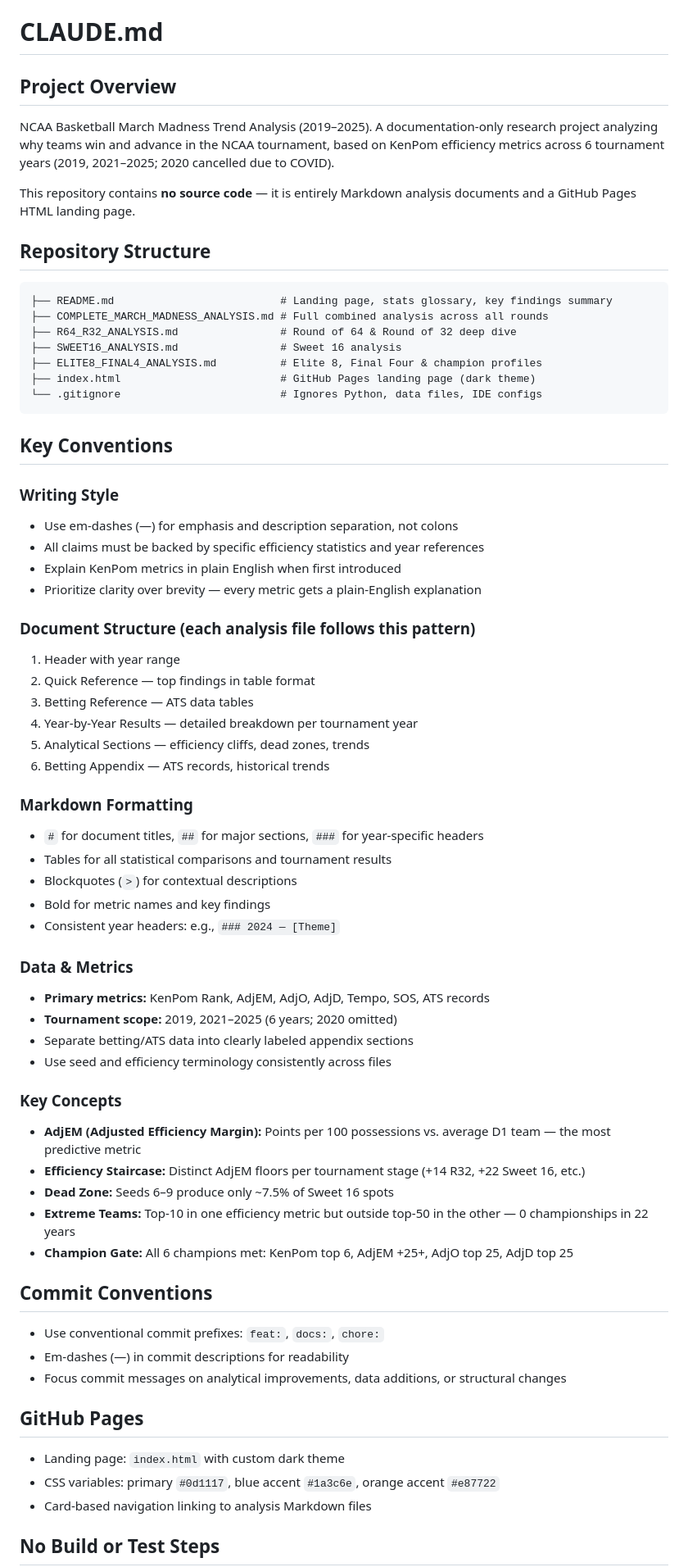
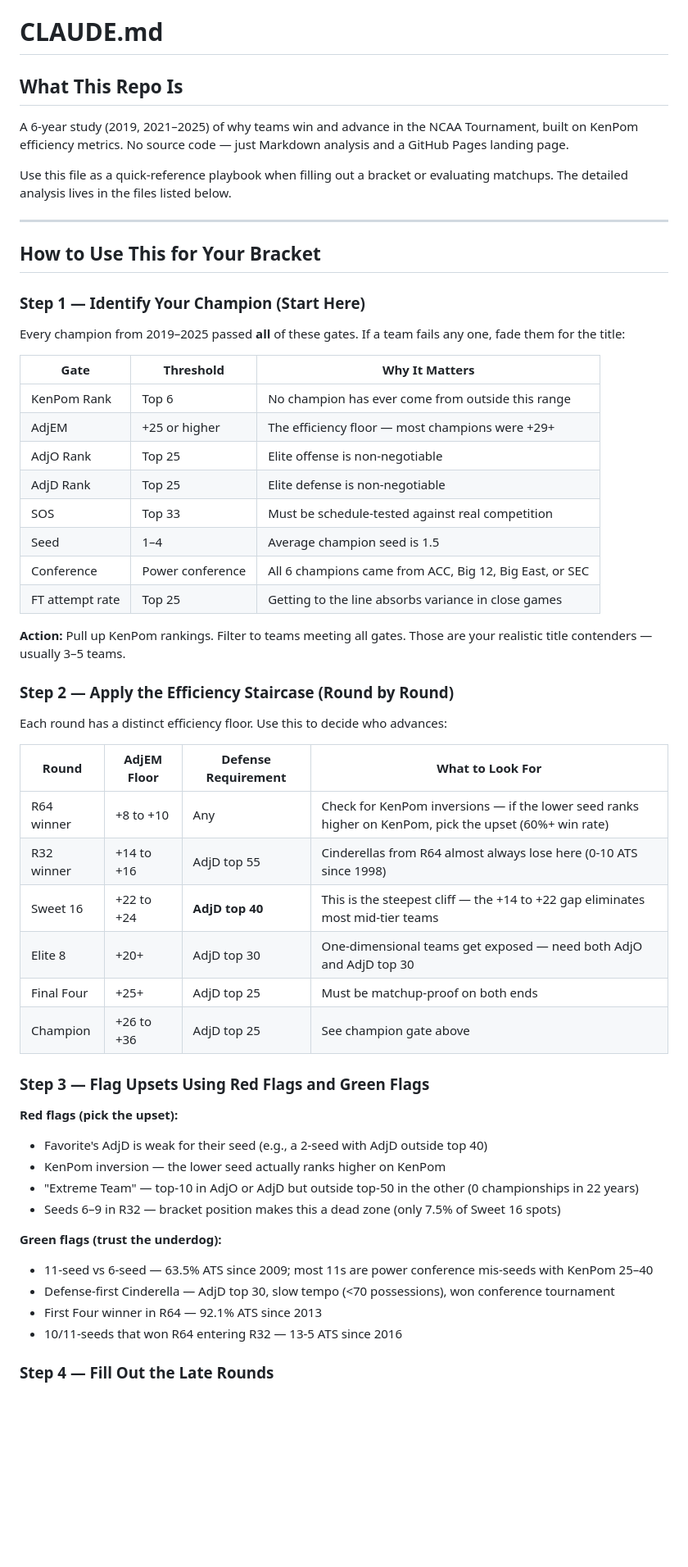
Before and after one commit to seang1121/ncaab-MarchMadness-Trend-analysis, a Markdown page: CLAUDE.md, the part around one of its changes. Shown at 82% size. GitHub-like rendering; blank space fills up the shorter version.

Commit message:
docs: restructure CLAUDE.md as actionable bracket playbook
Reorganized from repo-conventions doc into a step-by-step guide for
filling out a March Madness bracket — champion gate filters, round-by-round
efficiency staircase, upset red/green flags, Cinderella profiles, and
late-round betting angles all in scannable tables and bullet lists.

https://claude.ai/code/session_01UVCAEcvvBgVgwaVhrjhU6c

````diff
--- a/CLAUDE.md
+++ b/CLAUDE.md
@@ -1,70 +1,58 @@
 # CLAUDE.md
 
-## Project Overview
+## What This Repo Is
 
-NCAA Basketball March Madness Trend Analysis (2019–2025). A documentation-only research project analyzing why teams win and advance in the NCAA tournament, based on KenPom efficiency metrics across 6 tournament years (2019, 2021–2025; 2020 cancelled due to COVID).
+A 6-year study (2019, 2021–2025) of why teams win and advance in the NCAA Tournament, built on KenPom efficiency metrics. No source code — just Markdown analysis and a GitHub Pages landing page.
 
-This repository contains **no source code** — it is entirely Markdown analysis documents and a GitHub Pages HTML landing page.
+Use this file as a quick-reference playbook when filling out a bracket or evaluating matchups. The detailed analysis lives in the files listed below.
 
-## Repository Structure
+---
 
-```
-├── README.md                          # Landing page, stats glossary, key findings summary
-├── COMPLETE_MARCH_MADNESS_ANALYSIS.md # Full combined analysis across all rounds
-├── R64_R32_ANALYSIS.md                # Round of 64 & Round of 32 deep dive
-├── SWEET16_ANALYSIS.md                # Sweet 16 analysis
-├── ELITE8_FINAL4_ANALYSIS.md          # Elite 8, Final Four & champion profiles
-├── index.html                         # GitHub Pages landing page (dark theme)
-└── .gitignore                         # Ignores Python, data files, IDE configs
-```
+## How to Use This for Your Bracket
 
-## Key Conventions
+### Step 1 — Identify Your Champion (Start Here)
 
-### Writing Style
-- Use em-dashes (—) for emphasis and description separation, not colons
-- All claims must be backed by specific efficiency statistics and year references
-- Explain KenPom metrics in plain English when first introduced
-- Prioritize clarity over brevity — every metric gets a plain-English explanation
+Every champion from 2019–2025 passed **all** of these gates. If a team fails any one, fade them for the title:
 
-### Document Structure (each analysis file follows this pattern)
-1. Header with year range
-2. Quick Reference — top findings in table format
-3. Betting Reference — ATS data tables
-4. Year-by-Year Results — detailed breakdown per tournament year
-5. Analytical Sections — efficiency cliffs, dead zones, trends
-6. Betting Appendix — ATS records, historical trends
+| Gate | Threshold | Why It Matters |
+|------|-----------|----------------|
+| KenPom Rank | Top 6 | No champion has ever come from outside this range |
+| AdjEM | +25 or higher | The efficiency floor — most champions were +29+ |
+| AdjO Rank | Top 25 | Elite offense is non-negotiable |
+| AdjD Rank | Top 25 | Elite defense is non-negotiable |
+| SOS | Top 33 | Must be schedule-tested against real competition |
+| Seed | 1–4 | Average champion seed is 1.5 |
+| Conference | Power conference | All 6 champions came from ACC, Big 12, Big East, or SEC |
+| FT attempt rate | Top 25 | Getting to the line absorbs variance in close games |
 
-### Markdown Formatting
-- `#` for document titles, `##` for major sections, `###` for year-specific headers
-- Tables for all statistical comparisons and tournament results
-- Blockquotes (`>`) for contextual descriptions
-- Bold for metric names and key findings
-- Consistent year headers: e.g., `### 2024 — [Theme]`
+**Action:** Pull up KenPom rankings. Filter to teams meeting all gates. Those are your realistic title contenders — usually 3–5 teams.
 
-### Data & Metrics
-- **Primary metrics:** KenPom Rank, AdjEM, AdjO, AdjD, Tempo, SOS, ATS records
-- **Tournament scope:** 2019, 2021–2025 (6 years; 2020 omitted)
-- Separate betting/ATS data into clearly labeled appendix sections
-- Use seed and efficiency terminology consistently across files
+### Step 2 — Apply the Efficiency Staircase (Round by Round)
 
-### Key Concepts
-- **AdjEM (Adjusted Efficiency Margin):** Points per 100 possessions vs. average D1 team — the most predictive metric
-- **Efficiency Staircase:** Distinct AdjEM floors per tournament stage (+14 R32, +22 Sweet 16, etc.)
-- **Dead Zone:** Seeds 6–9 produce only ~7.5% of Sweet 16 spots
-- **Extreme Teams:** Top-10 in one efficiency metric but outside top-50 in the other — 0 championships in 22 years
-- **Champion Gate:** All 6 champions met: KenPom top 6, AdjEM +25+, AdjO top 25, AdjD top 25
+Each round has a distinct efficiency floor. Use this to decide who advances:
 
-## Commit Conventions
+| Round | AdjEM Floor | Defense Requirement | What to Look For |
+|-------|-------------|--------------------|--------------------|
+| R64 winner | +8 to +10 | Any | Check for KenPom inversions — if the lower seed ranks higher on KenPom, pick the upset (60%+ win rate) |
+| R32 winner | +14 to +16 | AdjD top 55 | Cinderellas from R64 almost always lose here (0-10 ATS since 1998) |
+| Sweet 16 | +22 to +24 | **AdjD top 40** | This is the steepest cliff — the +14 to +22 gap eliminates most mid-tier teams |
+| Elite 8 | +20+ | AdjD top 30 | One-dimensional teams get exposed — need both AdjO and AdjD top 30 |
+| Final Four | +25+ | AdjD top 25 | Must be matchup-proof on both ends |
+| Champion | +26 to +36 | AdjD top 25 | See champion gate above |
 
-- Use conventional commit prefixes: `feat:`, `docs:`, `chore:`
-- Em-dashes (—) in commit descriptions for readability
-- Focus commit messages on analytical improvements, data additions, or structural changes
+### Step 3 — Flag Upsets Using Red Flags and Green Flags
 
-## GitHub Pages
+**Red flags (pick the upset):**
+- Favorite's AdjD is weak for their seed (e.g., a 2-seed with AdjD outside top 40)
+- KenPom inversion — the lower seed actually ranks higher on KenPom
+- "Extreme Team" — top-10 in AdjO or AdjD but outside top-50 in the other (0 championships in 22 years)
+- Seeds 6–9 in R32 — bracket position makes this a dead zone (only 7.5% of Sweet 16 spots)
 
-- Landing page: `index.html` with custom dark theme
-- CSS variables: primary `#0d1117`, blue accent `#1a3c6e`, orange accent `#e87722`
-- Card-based navigation linking to analysis Markdown files
+**Green flags (trust the underdog):**
+- 11-seed vs 6-seed — 63.5% ATS since 2009; most 11s are power conference mis-seeds with KenPom 25–40
+- Defense-first Cinderella — AdjD top 30, slow tempo (<70 possessions), won conference tournament
+- First Four winner in R64 — 92.1% ATS since 2013
+- 10/11-seeds that won R64 entering R32 — 13-5 ATS since 2016
 
-## No Build or Test Steps
+### Step 4 — Fill Out the Late Rounds
 
````
Also changed, not shown: other parts of CLAUDE.md (+81 -1 lines).
